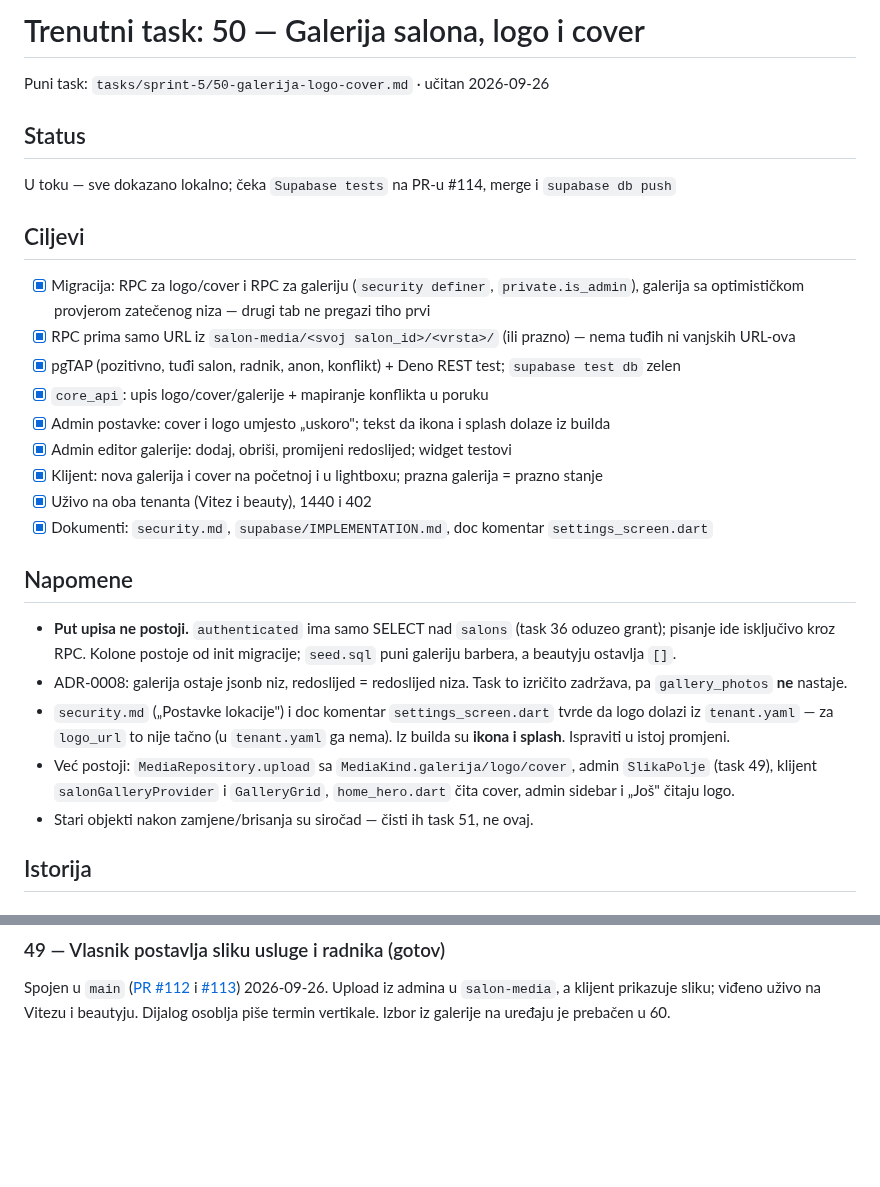
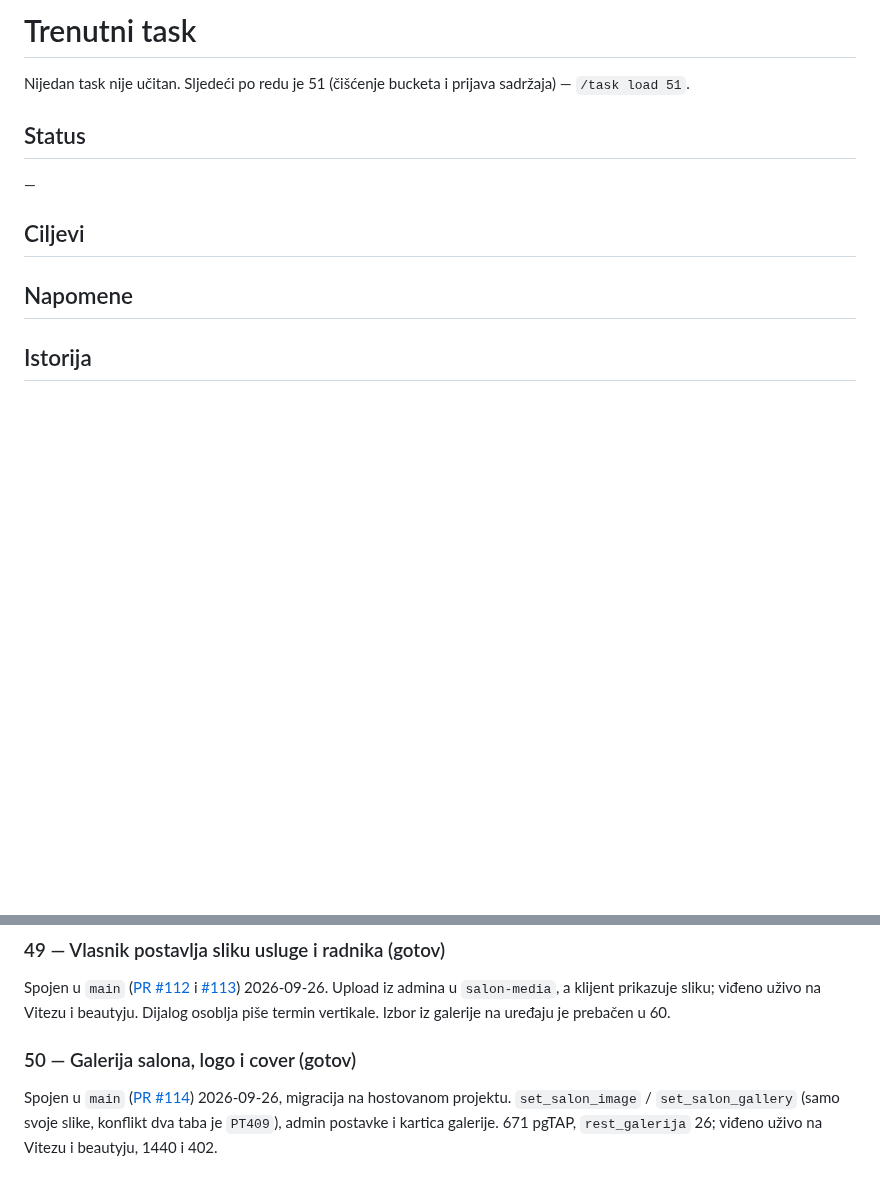
Before and after one commit to htuco/salon-booking-platform, a Markdown page: tasks/CURRENT.md, 2 parts joined by grey strips. Drawn GitHub-style; blank space fills up the shorter version.

Commit message:
docs(tasks): task 50 zatvoren
PR #114 je mergan uz zelen CI, a migracija 20260926120000 je na hostovanom
projektu (supabase migration list: lokalno i remote). Van DoD-a ostaje
osvježavanje klijenta dok je otvoren i čišćenje siročadi u bucketu (51).

```diff
--- a/tasks/CURRENT.md
+++ b/tasks/CURRENT.md
@@ -1,39 +1,14 @@
-# Trenutni task: 50 — Galerija salona, logo i cover
+# Trenutni task
 
-Puni task: `tasks/sprint-5/50-galerija-logo-cover.md` · učitan 2026-09-26
+Nijedan task nije učitan. Sljedeći po redu je 51 (čišćenje bucketa i prijava sadržaja) — `/task load 51`.
 
 ## Status
 
-U toku — sve dokazano lokalno; čeka `Supabase tests` na PR-u #114, merge i `supabase db push`
+—
 
 ## Ciljevi
 
-- [x] Migracija: RPC za logo/cover i RPC za galeriju (`security definer`, `private.is_admin`),
-      galerija sa optimističkom provjerom zatečenog niza — drugi tab ne pregazi tiho prvi
-- [x] RPC prima samo URL iz `salon-media/<svoj salon_id>/<vrsta>/` (ili prazno) — nema tuđih ni
-      vanjskih URL-ova
-- [x] pgTAP (pozitivno, tuđi salon, radnik, anon, konflikt) + Deno REST test; `supabase test db` zelen
-- [x] `core_api`: upis logo/cover/galerije + mapiranje konflikta u poruku
-- [x] Admin postavke: cover i logo umjesto „uskoro"; tekst da ikona i splash dolaze iz builda
-- [x] Admin editor galerije: dodaj, obriši, promijeni redoslijed; widget testovi
-- [x] Klijent: nova galerija i cover na početnoj i u lightboxu; prazna galerija = prazno stanje
-- [x] Uživo na oba tenanta (Vitez i beauty), 1440 i 402
-- [x] Dokumenti: `security.md`, `supabase/IMPLEMENTATION.md`, doc komentar `settings_screen.dart`
-
 ## Napomene
-
-- **Put upisa ne postoji.** `authenticated` ima samo SELECT nad `salons` (task 36 oduzeo grant);
-  pisanje ide isključivo kroz RPC. Kolone postoje od init migracije; `seed.sql` puni galeriju
-  barbera, a beautyju ostavlja `[]`.
-- ADR-0008: galerija ostaje jsonb niz, redoslijed = redoslijed niza. Task to izričito zadržava,
-  pa `gallery_photos` **ne** nastaje.
-- `security.md` („Postavke lokacije") i doc komentar `settings_screen.dart` tvrde da logo dolazi
-  iz `tenant.yaml` — za `logo_url` to nije tačno (u `tenant.yaml` ga nema). Iz builda su **ikona
-  i splash**. Ispraviti u istoj promjeni.
-- Već postoji: `MediaRepository.upload` sa `MediaKind.galerija/logo/cover`, admin `SlikaPolje`
-  (task 49), klijent `salonGalleryProvider` i `GalleryGrid`, `home_hero.dart` čita cover, admin
-  sidebar i „Još" čitaju logo.
-- Stari objekti nakon zamjene/brisanja su siročad — čisti ih task 51, ne ovaj.
 
 ## Istorija
 
@@ -112,3 +87,10 @@ Spojen u `main` ([PR #112](https://github.com/htuco/salon-booking-platform/pull/
 [#113](https://github.com/htuco/salon-booking-platform/pull/113)) 2026-09-26. Upload iz admina u
 `salon-media`, a klijent prikazuje sliku; viđeno uživo na Vitezu i beautyju. Dijalog osoblja piše
 termin vertikale. Izbor iz galerije na uređaju je prebačen u 60.
+
+### 50 — Galerija salona, logo i cover (gotov)
+
+Spojen u `main` ([PR #114](https://github.com/htuco/salon-booking-platform/pull/114)) 2026-09-26,
+migracija na hostovanom projektu. `set_salon_image` / `set_salon_gallery` (samo svoje slike,
+konflikt dva taba je `PT409`), admin postavke i kartica galerije. 671 pgTAP, `rest_galerija` 26;
+viđeno uživo na Vitezu i beautyju, 1440 i 402.
```
Also changed, not shown: tasks/sprint-5/50-galerija-logo-cover.md (+8 -3 lines), tasks/sprint-5/README.md (+7 -1 lines).
